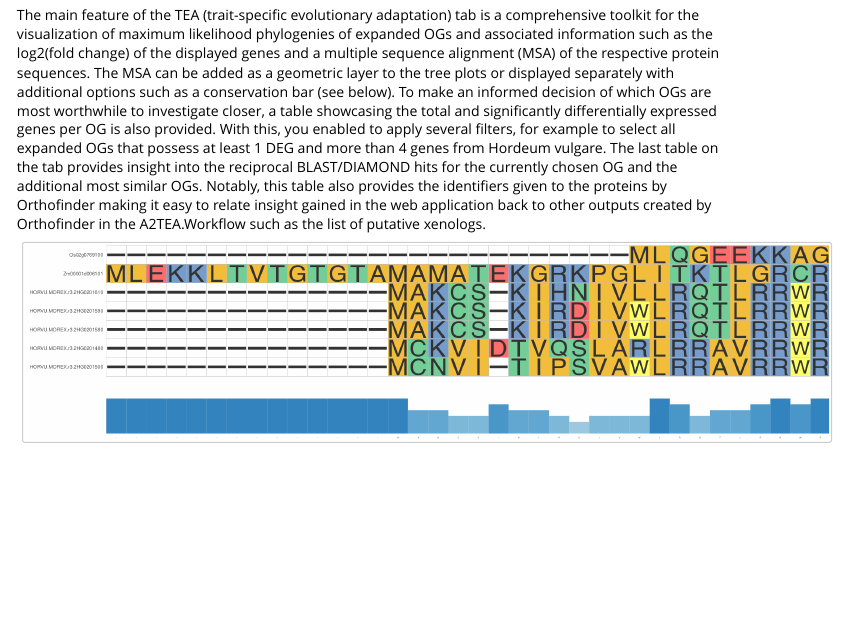
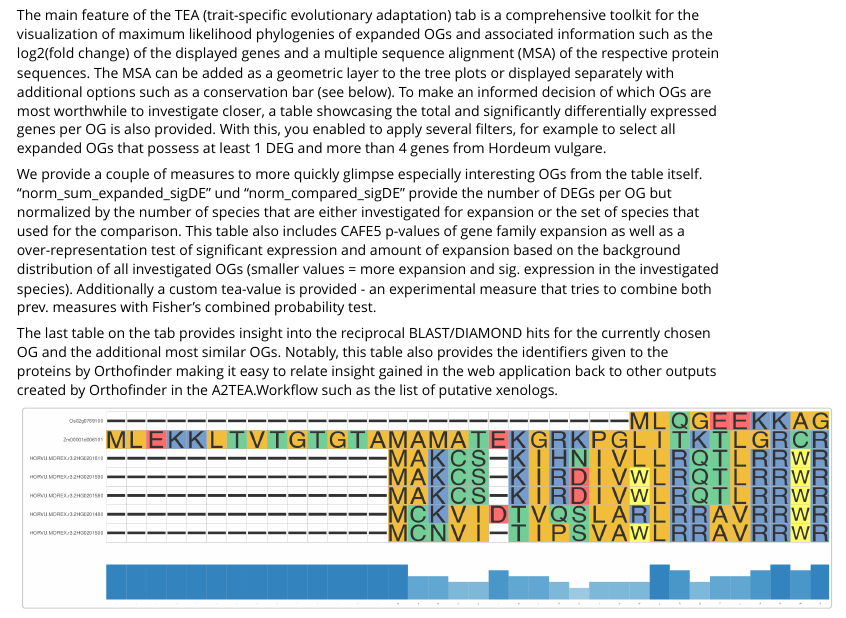
Before and after one commit to tgstoecker/A2TEA.WebApp, an R Markdown document (vignettes/A2TEA_WebApp_manual.Rmd): the page in a window 1100 px wide, from 1730 px down. Rendered offline with R 4.5, knitr and Pandoc, with nearby package versions.

Commit message:
more details added

```diff
--- a/vignettes/A2TEA_WebApp_manual.Rmd
+++ b/vignettes/A2TEA_WebApp_manual.Rmd
@@ -54,6 +54,13 @@ The main feature of the TEA (trait-specific evolutionary adaptation) tab is a co
 The MSA can be added as a geometric layer to the tree plots or displayed separately with additional options such as a conservation bar (see below).
 To make an informed decision of which OGs are most worthwhile to investigate closer, a table showcasing the total and significantly differentially expressed genes per OG is also provided.
 With this, you enabled to apply several filters, for example to select all expanded OGs that possess at least 1 DEG and more than 4 genes from Hordeum vulgare.
+
+We provide a couple of measures to more quickly glimpse especially interesting OGs from the table itself.
+"norm_sum_expanded_sigDE" und "norm_compared_sigDE" provide the number of DEGs per OG but normalized by the number of species that are either investigated for expansion or the set of species that used for the comparison.
+This table also includes CAFE5 p-values of gene family expansion as well as a over-representation test of significant expression and amount of expansion based on the background distribution of all investigated OGs (smaller values = more expansion and sig. expression in the investigated species).
+Additionally a custom tea-value is provided - an experimental measure that tries to combine both prev.
+measures with Fisher's combined probability test.
+
 The last table on the tab provides insight into the reciprocal BLAST/DIAMOND hits for the currently chosen OG and the additional most similar OGs.
 Notably, this table also provides the identifiers given to the proteins by Orthofinder making it easy to relate insight gained in the web application back to other outputs created by Orthofinder in the A2TEA.Workflow such as the list of putative xenologs.
 
```
